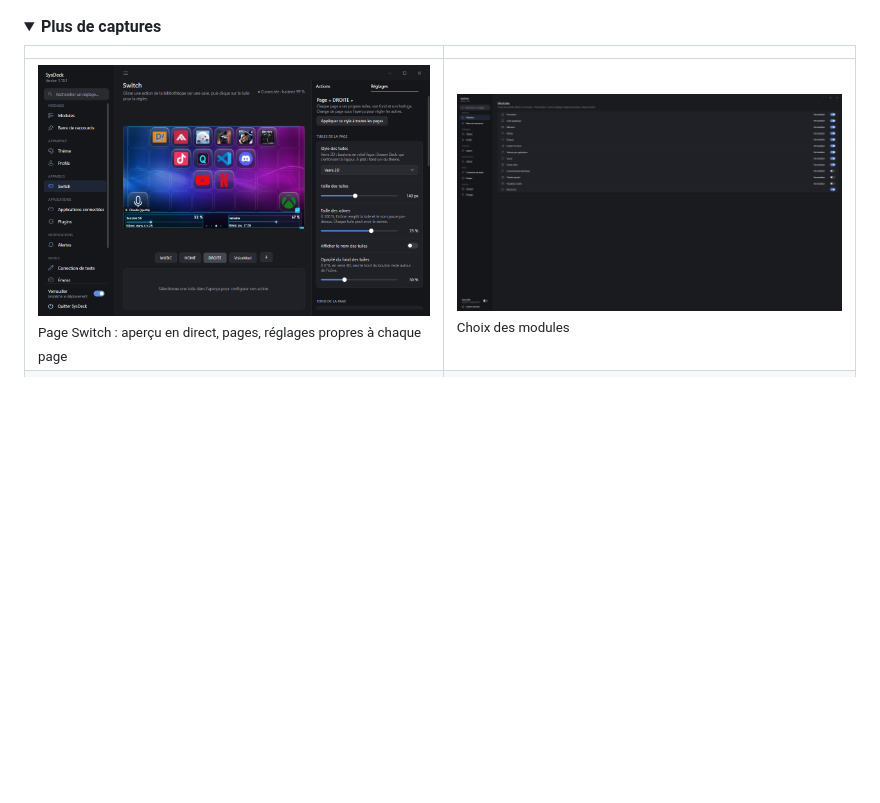
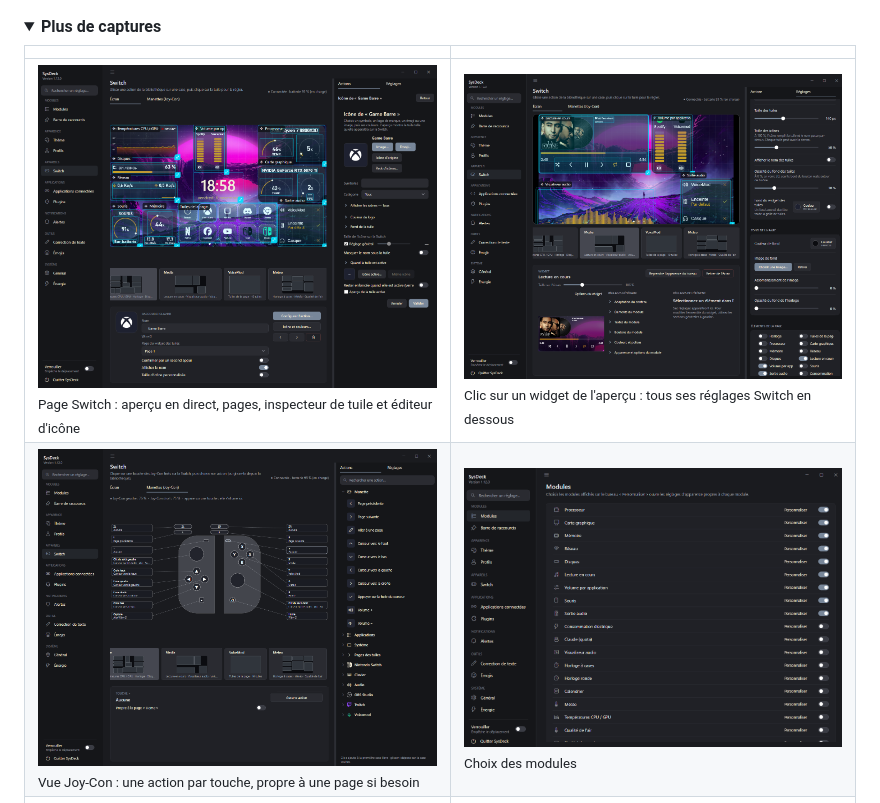
Before and after one commit to Maelcieur/SysDeck, a Markdown page: README.fr.md, the part around the change. Drawn GitHub-style; pictures changed too: docs/parametres-joycon.png (added), docs/parametres-modules.png, docs/parametres-switch-widget.png (added); folded sections open; blank space fills up the shorter version.

Commit message:
README : captures des Paramètres (page Switch, inspecteur de widget, Joy-Con, modules)

```diff
--- a/README.fr.md
+++ b/README.fr.md
@@ -33,7 +33,8 @@ Les Joy-Con fixés sur la Switch peuvent aussi lancer des actions de SysDeck.
 
 | | |
 |---|---|
-| ![Page Switch](docs/parametres-switch.png)<br><sub>Page Switch : aperçu en direct, pages, réglages propres à chaque page</sub> | ![Modules](docs/parametres-modules.png)<br><sub>Choix des modules</sub> |
+| ![Page Switch](docs/parametres-switch.png)<br><sub>Page Switch : aperçu en direct, pages, inspecteur de tuile et éditeur d'icône</sub> | ![Inspecteur de widget](docs/parametres-switch-widget.png)<br><sub>Clic sur un widget de l'aperçu : tous ses réglages Switch en dessous</sub> |
+| ![Joy-Con](docs/parametres-joycon.png)<br><sub>Vue Joy-Con : une action par touche, propre à une page si besoin</sub> | ![Modules](docs/parametres-modules.png)<br><sub>Choix des modules</sub> |
 | ![Personnaliser](docs/personnaliser.png)<br><sub>Personnalisation d'un module</sub> | ![Énergie](docs/energie.png)<br><sub>Réglages de la consommation électrique</sub> |
 | ![Catalogue de plugins](docs/plugins-catalogue.png)<br><sub>Catalogue de plugins (GitHub), dont ceux du Stream Deck</sub> | ![Icône](docs/icone-tuile.png)<br><sub>Icône d'une tuile : symbole, logo, émoji ou image</sub> |
 </details>
```
Also changed, not shown: README.md (+2 -1 lines).
